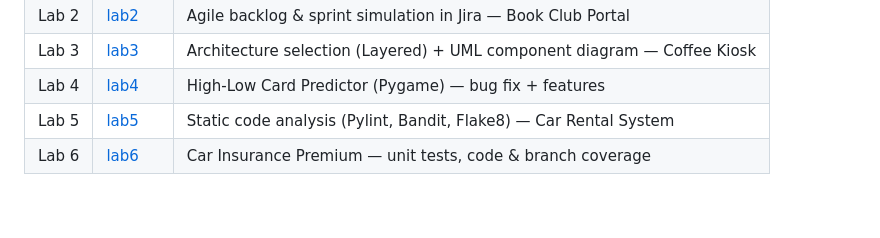
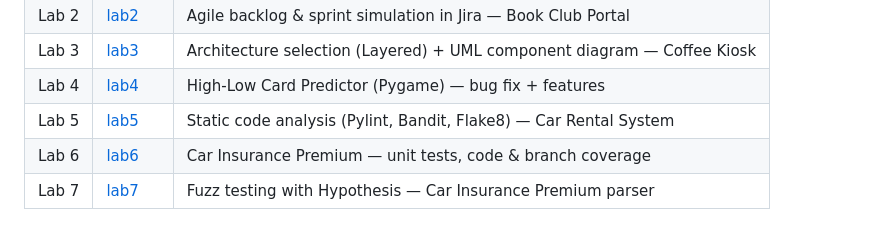
Before and after one commit to keshavagrawal-create/SE-LAB, a Markdown page: README.md, the part around the change. Drawn GitHub-style.

```diff
--- a/README.md
+++ b/README.md
@@ -10,3 +10,4 @@ Software Engineering lab work — one folder per lab.
 | Lab 4 | [lab4](lab4) | High-Low Card Predictor (Pygame) — bug fix + features |
 | Lab 5 | [lab5](lab5) | Static code analysis (Pylint, Bandit, Flake8) — Car Rental System |
 | Lab 6 | [lab6](lab6) | Car Insurance Premium — unit tests, code & branch coverage |
+| Lab 7 | [lab7](lab7) | Fuzz testing with Hypothesis — Car Insurance Premium parser |
```
Also changed, not shown: lab7/README.md (+33 -25 lines), lab7/reflection.md (added, +29 -0 lines), lab7/screenshots/SS1_buggy_program_run.png (added), lab7/screenshots/SS2_tests_failing_buggy.png (added), lab7/screenshots/SS3_fixed_program_run.png (added), lab7/screenshots/SS4_tests_passing_fixed.png (added), 3 other files.
